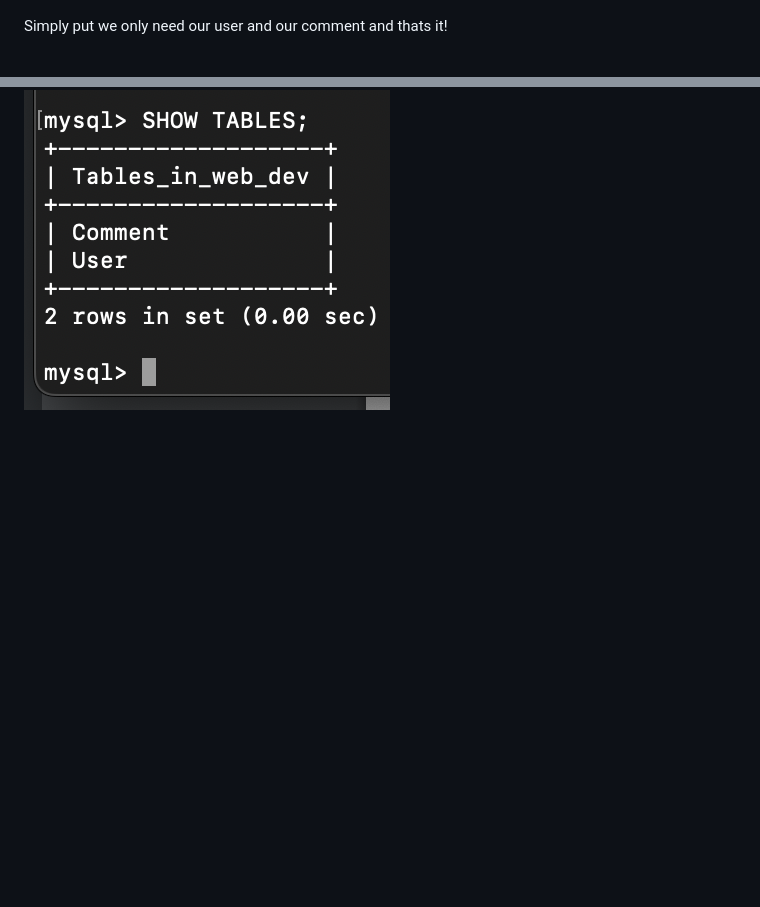
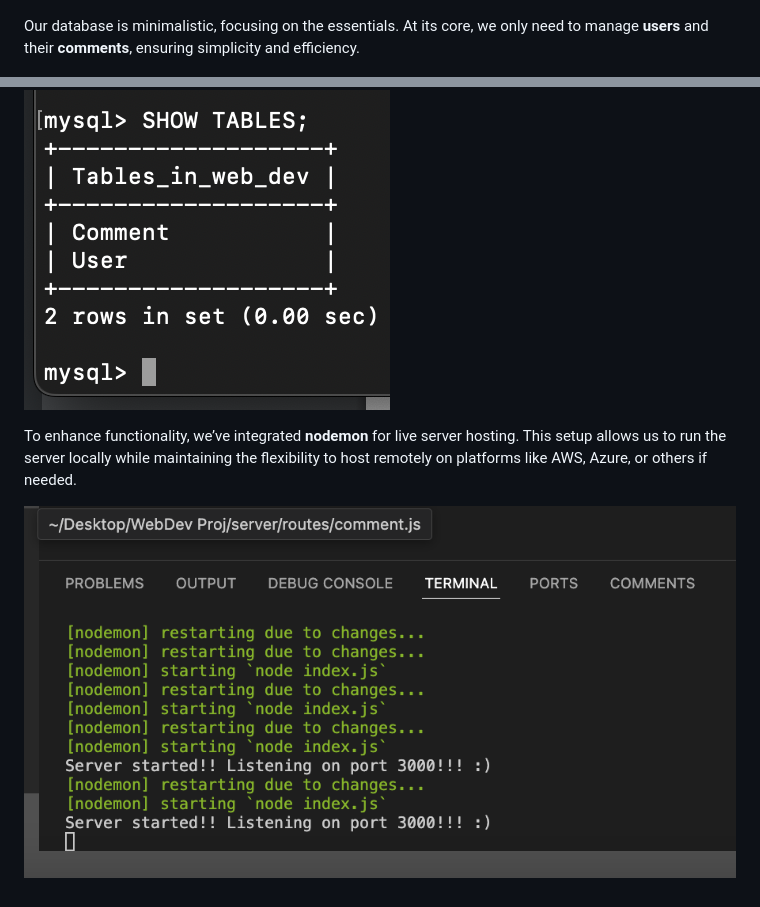
Before and after one commit to tarto-bianco/WebDev-Proj, a Markdown page: README.md, 2 parts joined by grey strips. GitHub-like rendering; pictures changed too: public/images/nodemonlive.png (added); blank space fills up the shorter version.

```diff
--- a/README.md
+++ b/README.md
@@ -8,10 +29,14 @@ Hello Dev is a project design to give users the opportunity to connect via a cha
 
 ![Image](./public/images/ERD_HelloDev_Proj.png)
 
-Simply put we only need our user and our comment and thats it!
+Our database is minimalistic, focusing on the essentials. At its core, we only need to manage **users** and their **comments**, ensuring simplicity and efficiency.
 
 ![Image](./public/images/3NF%20Hello_Dev.png)
 
 Below you will find our database implementation which is currently locally running
 
 ![Image](./public/images/sqltables.png)
+
+To enhance functionality, we’ve integrated **nodemon** for live server hosting. This setup allows us to run the server locally while maintaining the flexibility to host remotely on platforms like AWS, Azure, or others if needed.
+
+![Image](./public/images/nodemonlive.png)
```
Also changed, not shown: other parts of README.md (+21 -0 lines), public/images/loginimg.png (added), public/images/mainpage.png (added), public/images/register.png (added).
